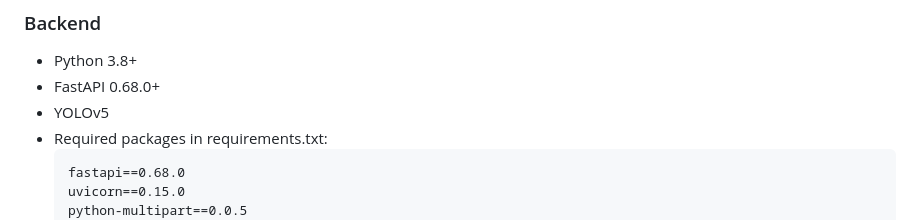
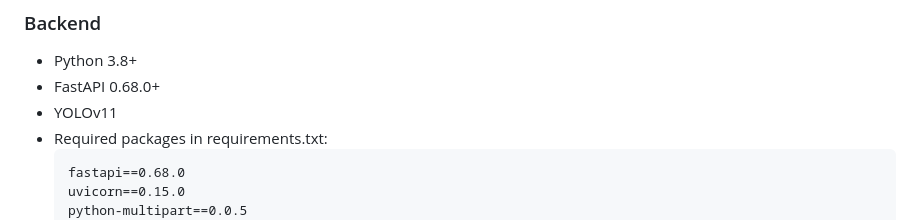
Before and after one commit to Abhijeet999-beep/FurSpeak-AI_Android_Build, a Markdown page: FURSPEAK_AI_DOCUMENTATION.md, the part around the change. Drawn GitHub-style.

````diff
--- a/FURSPEAK_AI_DOCUMENTATION.md
+++ b/FURSPEAK_AI_DOCUMENTATION.md
@@ -278,7 +278,7 @@ backend/
 ### Backend
 - Python 3.8+
 - FastAPI 0.68.0+
-- YOLOv5
+- YOLOv11
 - Required packages in requirements.txt:
   ```
   fastapi==0.68.0
````
